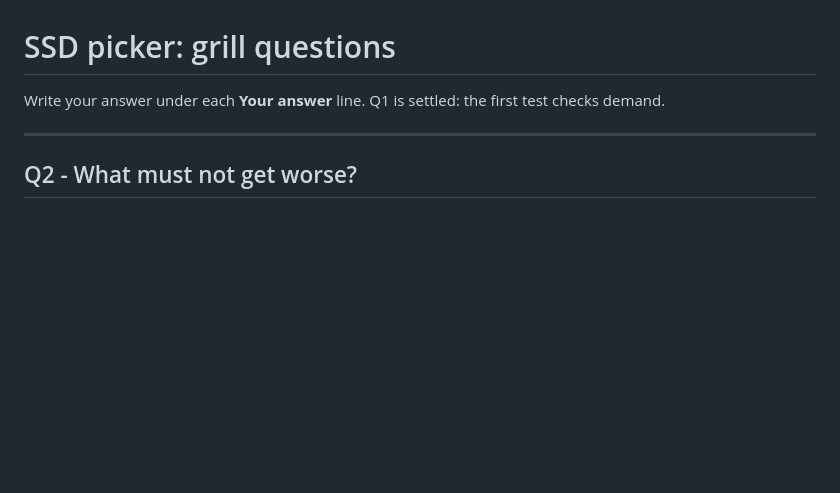
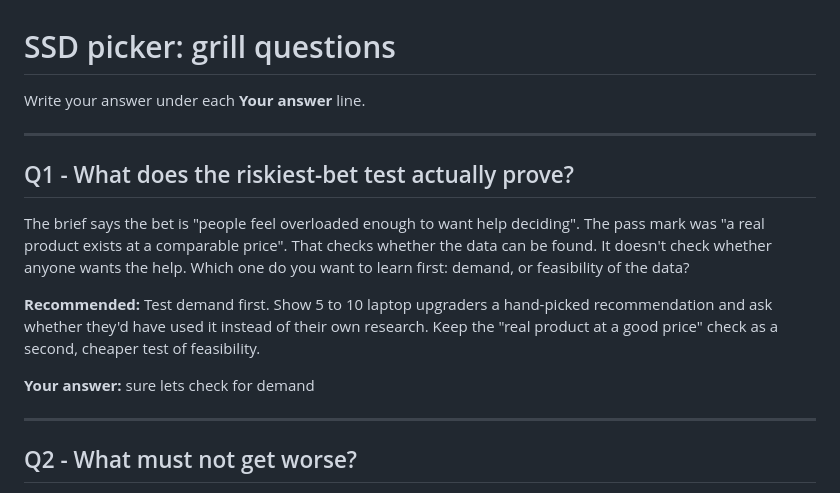
Before and after one commit to Labradorites/product-comparator, a Markdown page: grill-questions.md, the part around the change. Rendered like a GitHub page; blank space fills up the shorter version.

Commit message:
docs: add q1 to grill-questions

```diff
--- a/grill-questions.md
+++ b/grill-questions.md
@@ -1,6 +1,17 @@
 # SSD picker: grill questions
 
-Write your answer under each **Your answer** line. Q1 is settled: the first test checks demand.
+Write your answer under each **Your answer** line.
+
+---
+
+## Q1 - What does the riskiest-bet test actually prove?
+
+The brief says the bet is "people feel overloaded enough to want help deciding". The pass mark was "a real product exists at a comparable price". That checks whether the data can be found. It doesn't check whether anyone wants the help. Which one do you want to learn first: demand, or feasibility of the data?
+
+**Recommended:** Test demand first. Show 5 to 10 laptop upgraders a hand-picked recommendation and ask whether they'd have used it instead of their own research. Keep the "real product at a good price" check as a second, cheaper test of feasibility.
+
+**Your answer:**
+sure lets check for demand
 
 ---
 
```
